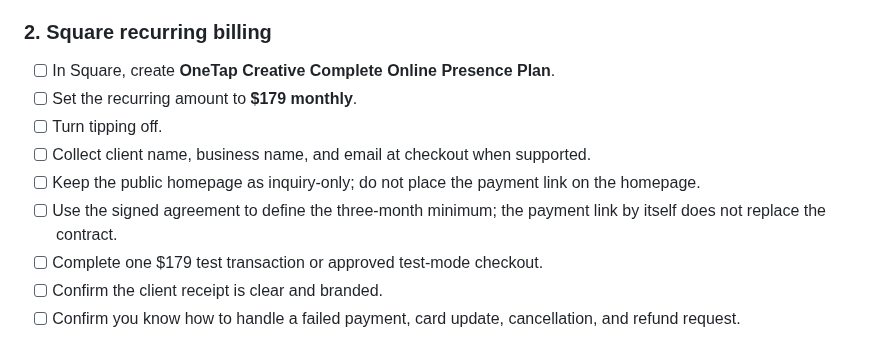
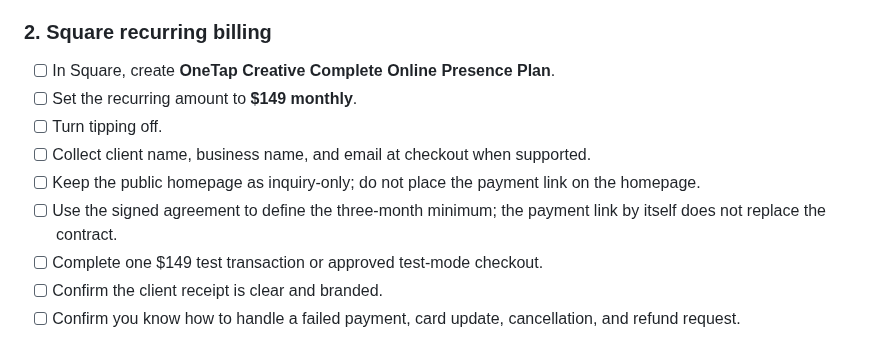
Before and after one commit to OneTapCreative/OneTap-Creative-Website, a Markdown page: launch/OWNER-CHECKLIST.md, the part around the change. Rendered like a GitHub page.

Commit message:
Update OneTap pricing to $149 monthly

```diff
--- a/launch/OWNER-CHECKLIST.md
+++ b/launch/OWNER-CHECKLIST.md
@@ -17,12 +17,12 @@ This is the owner-side checklist for items that require account ownership, ident
 
 ### 2. Square recurring billing
 - [ ] In Square, create **OneTap Creative Complete Online Presence Plan**.
-- [ ] Set the recurring amount to **$179 monthly**.
+- [ ] Set the recurring amount to **$149 monthly**.
 - [ ] Turn tipping off.
 - [ ] Collect client name, business name, and email at checkout when supported.
 - [ ] Keep the public homepage as inquiry-only; do not place the payment link on the homepage.
 - [ ] Use the signed agreement to define the three-month minimum; the payment link by itself does not replace the contract.
-- [ ] Complete one $179 test transaction or approved test-mode checkout.
+- [ ] Complete one $149 test transaction or approved test-mode checkout.
 - [ ] Confirm the client receipt is clear and branded.
 - [ ] Confirm you know how to handle a failed payment, card update, cancellation, and refund request.
 
```
